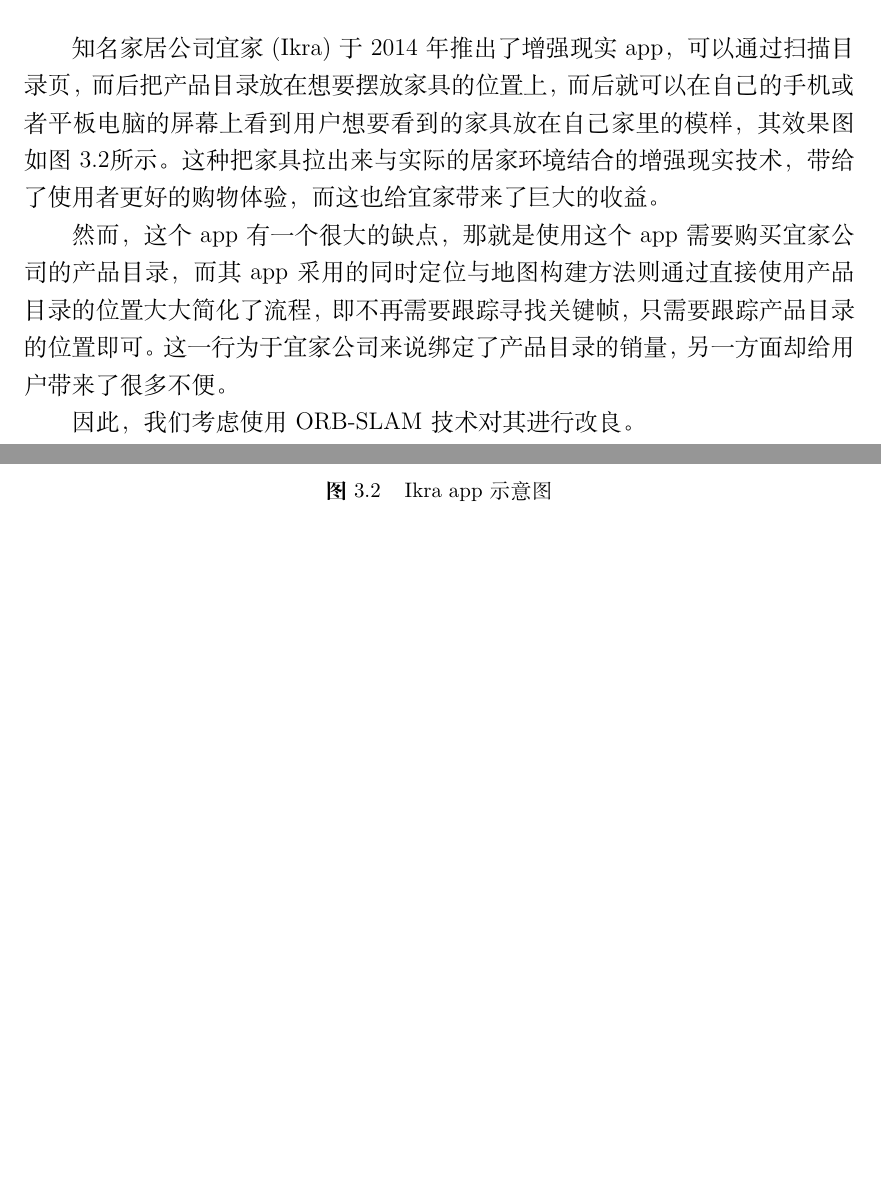
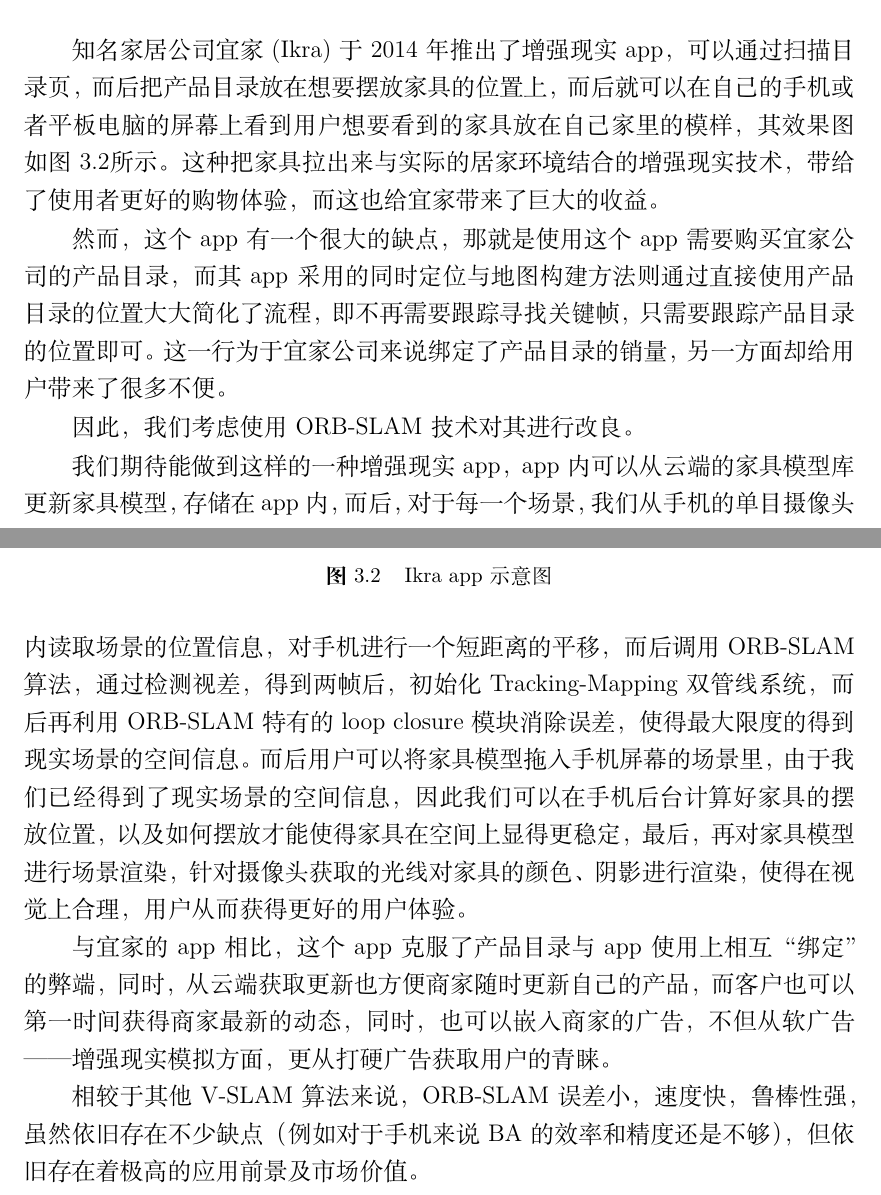
Before and after one commit to Reimilia/USTC_Innovation_Document, a LaTeX thesis (main.tex, which reads chapter/chap-ORBSLAM.tex): two parts of pages 20 and 21 of 27, joined at a grey line, cut so that both start at the same text, the shorter picture padded with empty space. Compiled offline with XeLaTeX; a missing font is replaced by an installed copy or a similar font.

Commit message:
add something in ORB-SLAM

```diff
--- a/chapter/chap-ORBSLAM.tex
+++ b/chapter/chap-ORBSLAM.tex
@@ -46,3 +46,9 @@
 然而，这个app有一个很大的缺点，那就是使用这个app需要购买宜家公司的产品目录，而其app采用的同时定位与地图构建方法则通过直接使用产品目录的位置大大简化了流程，即不再需要跟踪寻找关键帧，只需要跟踪产品目录的位置即可。这一行为于宜家公司来说绑定了产品目录的销量，另一方面却给用户带来了很多不便。
 
 因此，我们考虑使用ORB-SLAM技术对其进行改良。
+
+我们期待能做到这样的一种增强现实app，app内可以从云端的家具模型库更新家具模型，存储在app内，而后，对于每一个场景，我们从手机的单目摄像头内读取场景的位置信息，对手机进行一个短距离的平移，而后调用ORB-SLAM算法，通过检测视差，得到两帧后，初始化Tracking-Mapping 双管线系统，而后再利用ORB-SLAM特有的loop closure模块消除误差，使得最大限度的得到现实场景的空间信息。而后用户可以将家具模型拖入手机屏幕的场景里，由于我们已经得到了现实场景的空间信息，因此我们可以在手机后台计算好家具的摆放位置，以及如何摆放才能使得家具在空间上显得更稳定，最后，再对家具模型进行场景渲染，针对摄像头获取的光线对家具的颜色、阴影进行渲染，使得在视觉上合理，用户从而获得更好的用户体验。
+
+与宜家的app相比，这个app克服了产品目录与app使用上相互“绑定”的弊端，同时，从云端获取更新也方便商家随时更新自己的产品，而客户也可以第一时间获得商家最新的动态，同时，也可以嵌入商家的广告，不但从软广告——增强现实模拟方面，更从打硬广告获取用户的青睐。
+
+相较于其他V-SLAM算法来说，ORB-SLAM误差小，速度快，鲁棒性强，虽然依旧存在不少缺点（例如对于手机来说BA的效率和精度还是不够），但依旧存在着极高的应用前景及市场价值。
```
